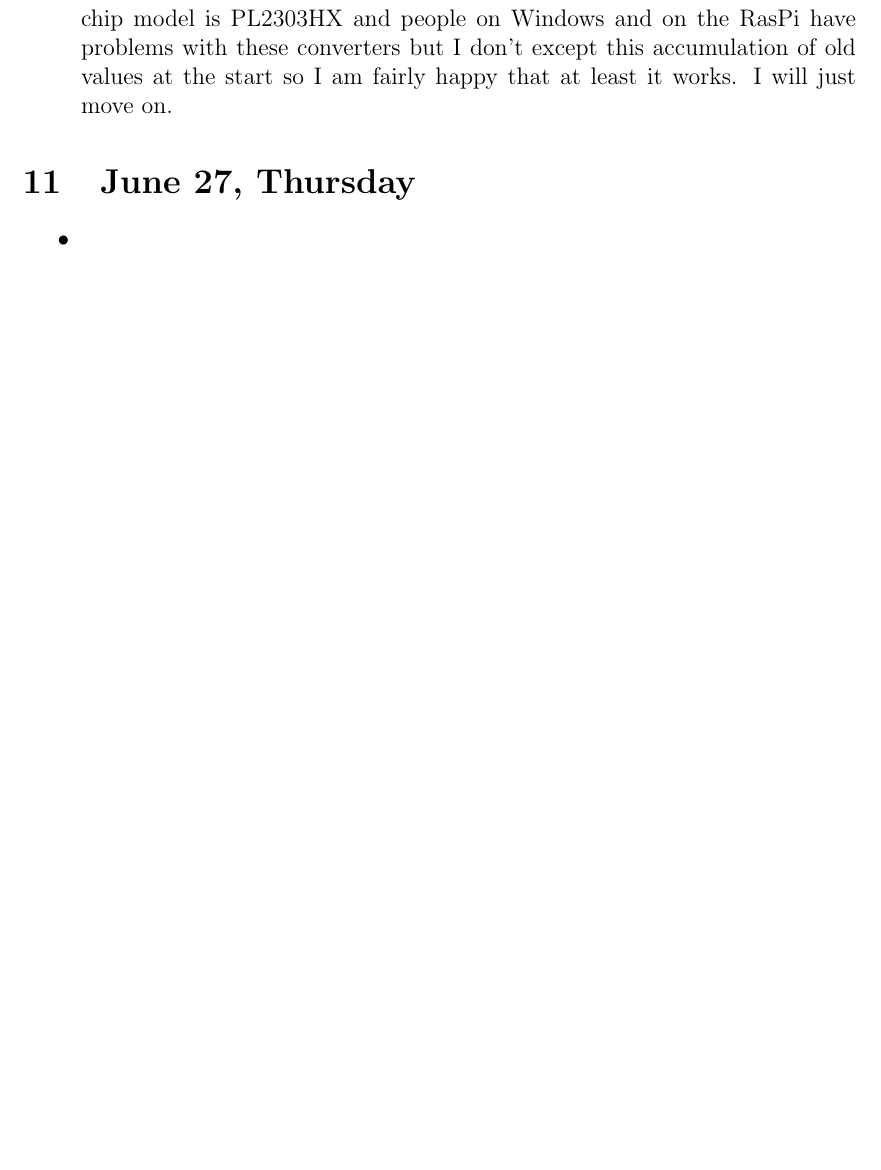
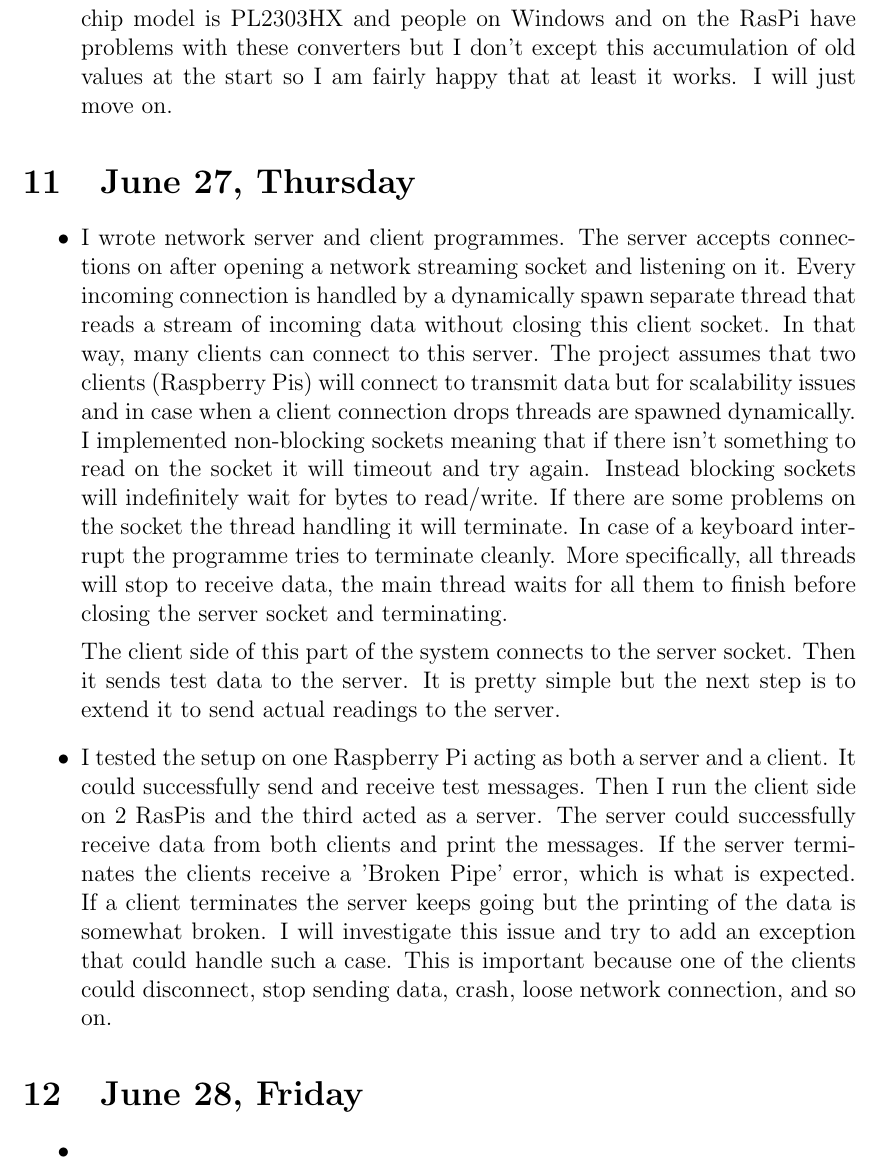
Before and after one commit to sandio/raspi-rfid-tracking, a LaTeX document (project.progress/project.progress.tex): part of page 12 of 13, cut so that both start at the same text, the shorter picture padded with empty space. Compiled offline with pdfLaTeX.

Commit message:
Project progress updated as of June 28, Friday.

```diff
--- a/project.progress/project.progress.tex
+++ b/project.progress/project.progress.tex
@@ -158,6 +158,15 @@ echo $data;
 \section{June 27, Thursday}
 
 \begin{itemize}
+	\item I wrote network server and client programmes. The server accepts connections on after opening a network streaming socket and listening on it. Every incoming connection is handled by a dynamically spawn separate thread that reads a stream of incoming data without closing this client socket. In that way, many clients can connect to this server. The project assumes that two clients (Raspberry Pis) will connect to transmit data but for scalability issues and in case when a client connection drops threads are spawned dynamically. I implemented non-blocking sockets meaning that if there isn't something to read on the socket it will timeout and try again. Instead blocking sockets will indefinitely wait for bytes to read/write. If there are some problems on the socket the thread handling it will terminate. In case of a keyboard interrupt the programme tries to terminate cleanly. More specifically, all threads will stop to receive data, the main thread waits for all them to finish before closing the server socket and terminating.
+
+	The client side of this part of the system connects to the server socket. Then it sends test data to the server. It is pretty simple but the next step is to extend it to send actual readings to the server.
+	\item I tested the setup on one Raspberry Pi acting as both a server and a client. It could successfully send and receive test messages. Then I run the client side on 2 RasPis and the third acted as a server. The server could successfully receive data from both clients and print the messages. If the server terminates the clients receive a 'Broken Pipe' error, which is what is expected. If a client terminates the server keeps going but the printing of the data is somewhat broken. I will investigate this issue and try to add an exception that could handle such a case. This is important because one of the clients could disconnect, stop sending data, crash, loose network connection, and so on.
+\end{itemize}
+
+\section{June 28, Friday}
+
+\begin{itemize}
 	\item
 \end{itemize}
 
```
Also changed, not shown: project.progress/project.progress.pdf, 4 other files.
